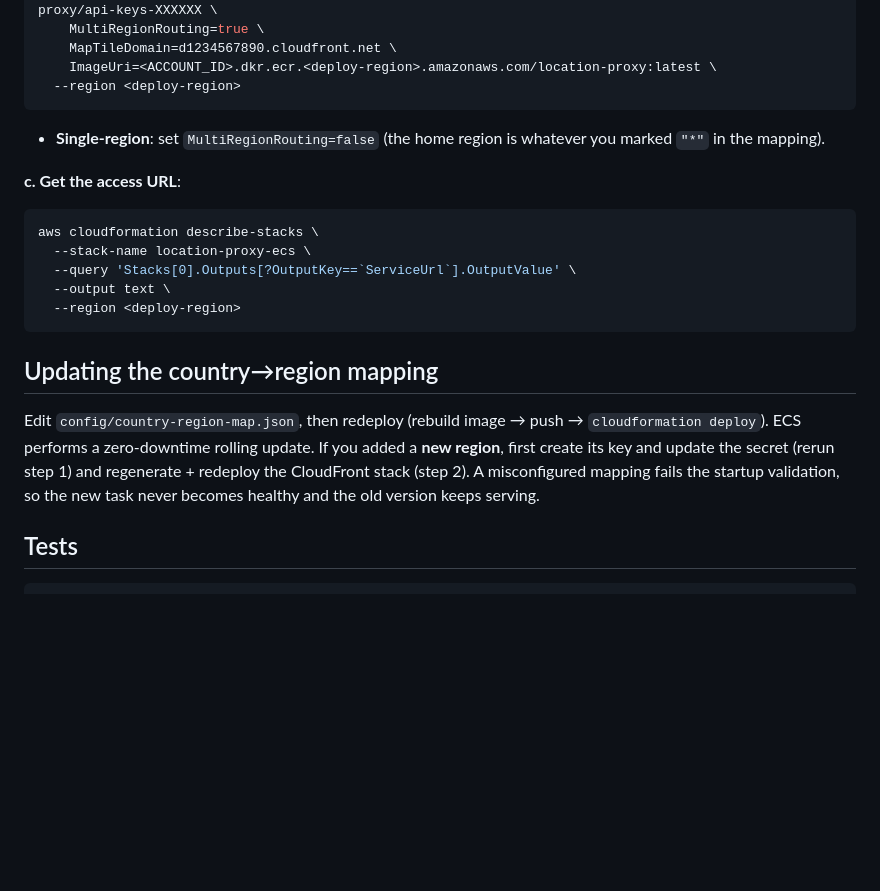
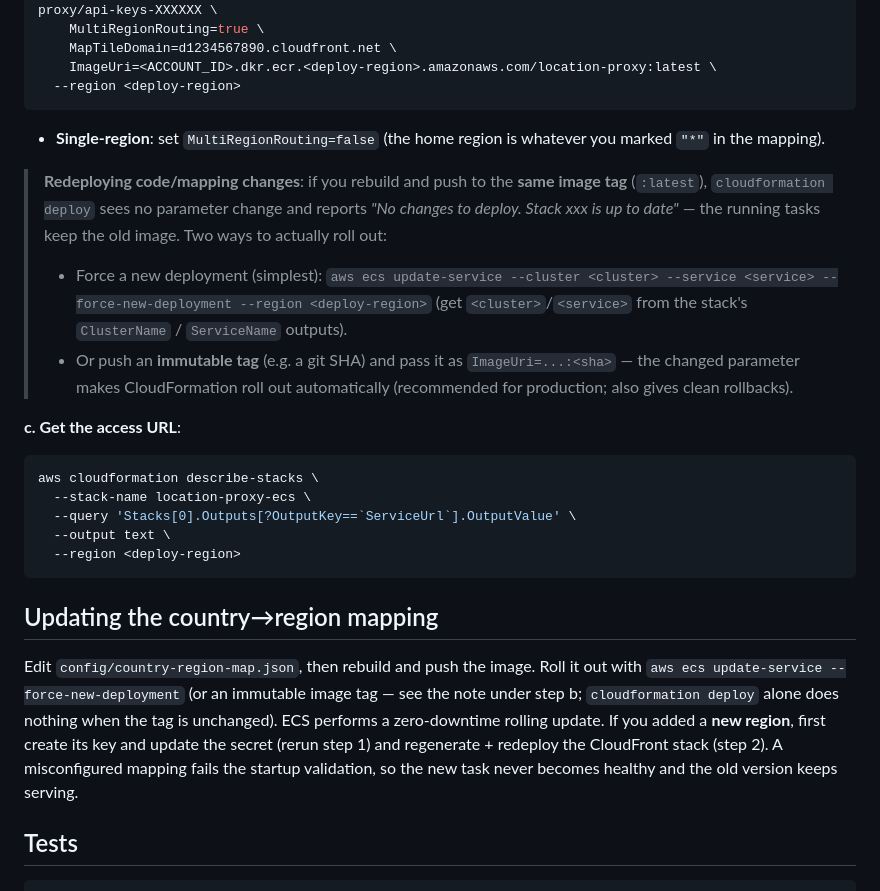
Before and after one commit to aws-samples/sample-api-proxy-for-multi-region-location-service, a Markdown page: README.md, the part around the change. Rendered like a GitHub page; blank space fills up the shorter version.

````diff
--- a/README.md
+++ b/README.md
@@ -248,6 +248,10 @@ aws cloudformation deploy \
 
 - **Single-region**: set `MultiRegionRouting=false` (the home region is whatever you marked `"*"` in the mapping).
 
+> **Redeploying code/mapping changes**: if you rebuild and push to the **same image tag** (`:latest`), `cloudformation deploy` sees no parameter change and reports *"No changes to deploy. Stack xxx is up to date"* — the running tasks keep the old image. Two ways to actually roll out:
+> - Force a new deployment (simplest): `aws ecs update-service --cluster <cluster> --service <service> --force-new-deployment --region <deploy-region>` (get `<cluster>`/`<service>` from the stack's `ClusterName` / `ServiceName` outputs).
+> - Or push an **immutable tag** (e.g. a git SHA) and pass it as `ImageUri=...:<sha>` — the changed parameter makes CloudFormation roll out automatically (recommended for production; also gives clean rollbacks).
+
 **c. Get the access URL**:
 
 ```bash
@@ -260,7 +264,7 @@ aws cloudformation describe-stacks \
 
 ## Updating the country→region mapping
 
-Edit `config/country-region-map.json`, then redeploy (rebuild image → push → `cloudformation deploy`). ECS performs a zero-downtime rolling update. If you added a **new region**, first create its key and update the secret (rerun step 1) and regenerate + redeploy the CloudFront stack (step 2). A misconfigured mapping fails the startup validation, so the new task never becomes healthy and the old version keeps serving.
+Edit `config/country-region-map.json`, then rebuild and push the image. Roll it out with `aws ecs update-service --force-new-deployment` (or an immutable image tag — see the note under step b; `cloudformation deploy` alone does nothing when the tag is unchanged). ECS performs a zero-downtime rolling update. If you added a **new region**, first create its key and update the secret (rerun step 1) and regenerate + redeploy the CloudFront stack (step 2). A misconfigured mapping fails the startup validation, so the new task never becomes healthy and the old version keeps serving.
 
 ## Tests
 
````
Also changed, not shown: README.zh-CN.md (+5 -1 lines).
